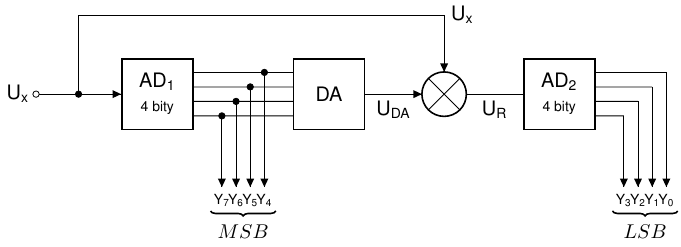
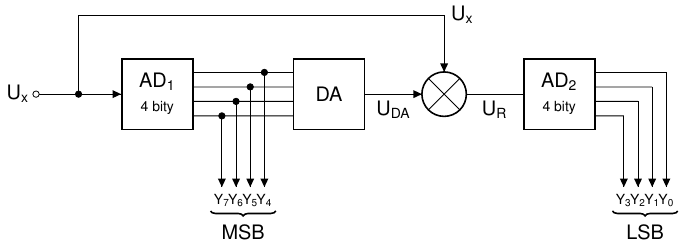
Before and after one commit to spsehavirov/haw-mcu-schematics, a LaTeX figure (adc/adc_flash_cascade.tex): the whole page. Compiled offline with pdfLaTeX.

Commit message:
`Mod`: Oprava písma pro LSB a MSB

```diff
--- a/adc/adc_flash_cascade.tex
+++ b/adc/adc_flash_cascade.tex
@@ -41,7 +41,7 @@
         }
 
         \draw[brace] ($ (y7|-y_origin) -(.2, 0) $) -- ($(y4|-y_origin) +(.2, 0) $);
-        \draw ($ (y7|-y_origin)!.5!(y4|-y_origin) $) ++(0,-.55) node[below] {$MSB$};
+        \draw ($ (y7|-y_origin)!.5!(y4|-y_origin) $) ++(0,-.55) node[below] {$ \text{MSB} $};
 
         % Shorts between the ADC2 and DAC
         \foreach \i [count=\y from 0] in {1, ..., 4} {
```
Also changed, not shown: adc/adc_flash_cascade.pdf, adc/adc_flash_cascade.tex (2 more changed lines).
